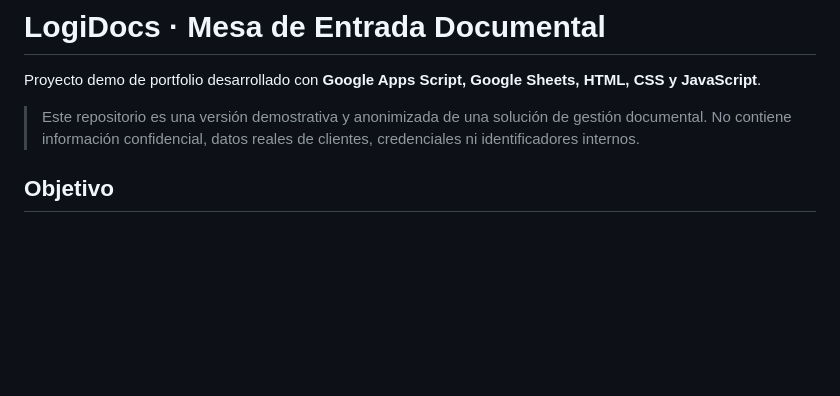
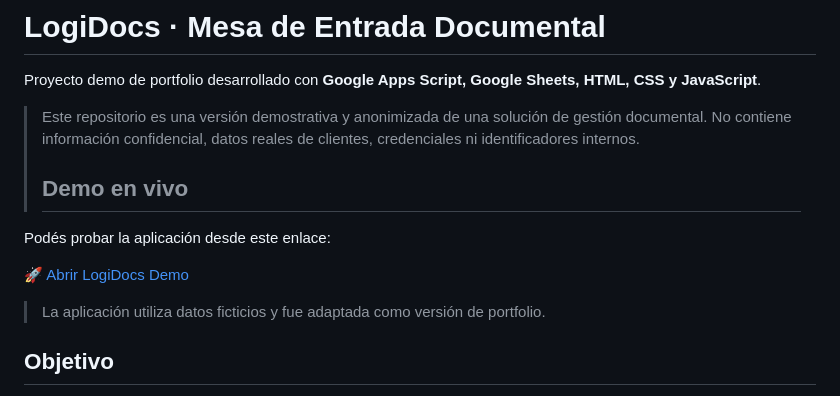
Before and after one commit to estefaniaqa/logistics-document-management, a Markdown page: README.md, the part around the change. Rendered like a GitHub page; blank space fills up the shorter version.

Commit message:
Link de App DEMO
Pegué implementación de la App DEMO

```diff
--- a/README.md
+++ b/README.md
@@ -3,6 +3,14 @@
 Proyecto demo de portfolio desarrollado con **Google Apps Script, Google Sheets, HTML, CSS y JavaScript**.
 
 > Este repositorio es una versión demostrativa y anonimizada de una solución de gestión documental. No contiene información confidencial, datos reales de clientes, credenciales ni identificadores internos.
+>
+> ## Demo en vivo
+
+Podés probar la aplicación desde este enlace:
+
+[🚀 Abrir LogiDocs Demo](https://script.google.com/a/macros/ocasa.com/s/AKfycby15EWKqZgzS1gwNlN0oGEe-wUlH2BE7aL8GMsKo1sP3PNKRcuE7beoC7ejj23w3YBIcg/exec)
+
+> La aplicación utiliza datos ficticios y fue adaptada como versión de portfolio.
 
 ## Objetivo
 
```
